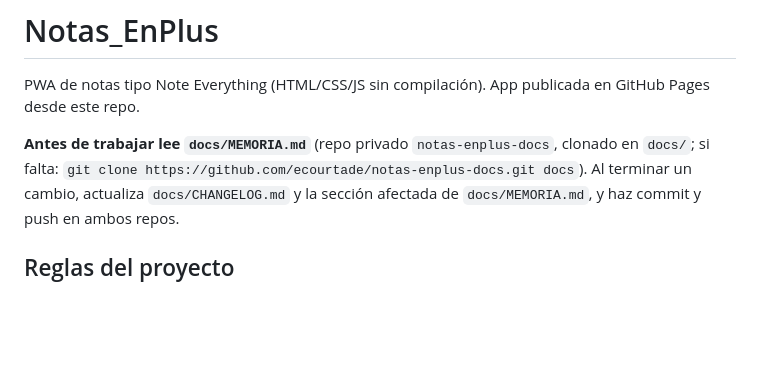
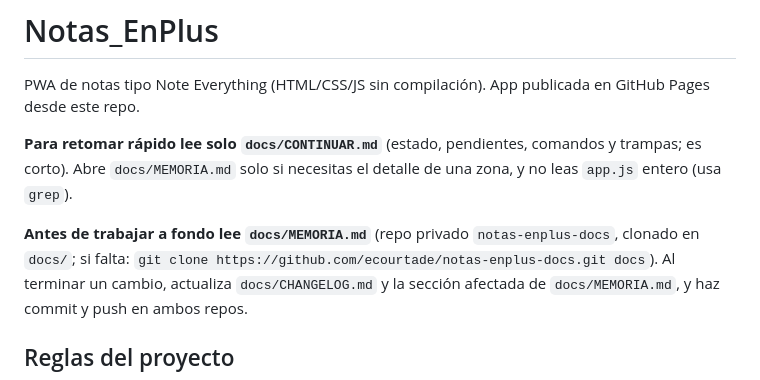
Before and after one commit to ecourtade/notas-pwa, a Markdown page: CLAUDE.md, the part around the change. GitHub-like rendering; blank space fills up the shorter version.

Commit message:
CLAUDE.md: apunta al archivo de relevo docs/CONTINUAR.md
Co-Authored-By: Claude Sonnet 5.5 <noreply@anthropic.com>

```diff
--- a/CLAUDE.md
+++ b/CLAUDE.md
@@ -2,7 +2,9 @@
 
 PWA de notas tipo Note Everything (HTML/CSS/JS sin compilación). App publicada en GitHub Pages desde este repo.
 
-**Antes de trabajar lee `docs/MEMORIA.md`** (repo privado `notas-enplus-docs`, clonado en `docs/`; si falta: `git clone https://github.com/ecourtade/notas-enplus-docs.git docs`).
+**Para retomar rápido lee solo `docs/CONTINUAR.md`** (estado, pendientes, comandos y trampas; es corto). Abre `docs/MEMORIA.md` solo si necesitas el detalle de una zona, y no leas `app.js` entero (usa `grep`).
+
+**Antes de trabajar a fondo lee `docs/MEMORIA.md`** (repo privado `notas-enplus-docs`, clonado en `docs/`; si falta: `git clone https://github.com/ecourtade/notas-enplus-docs.git docs`).
 Al terminar un cambio, actualiza `docs/CHANGELOG.md` y la sección afectada de `docs/MEMORIA.md`, y haz commit y push en ambos repos.
 
 ## Reglas del proyecto
```
